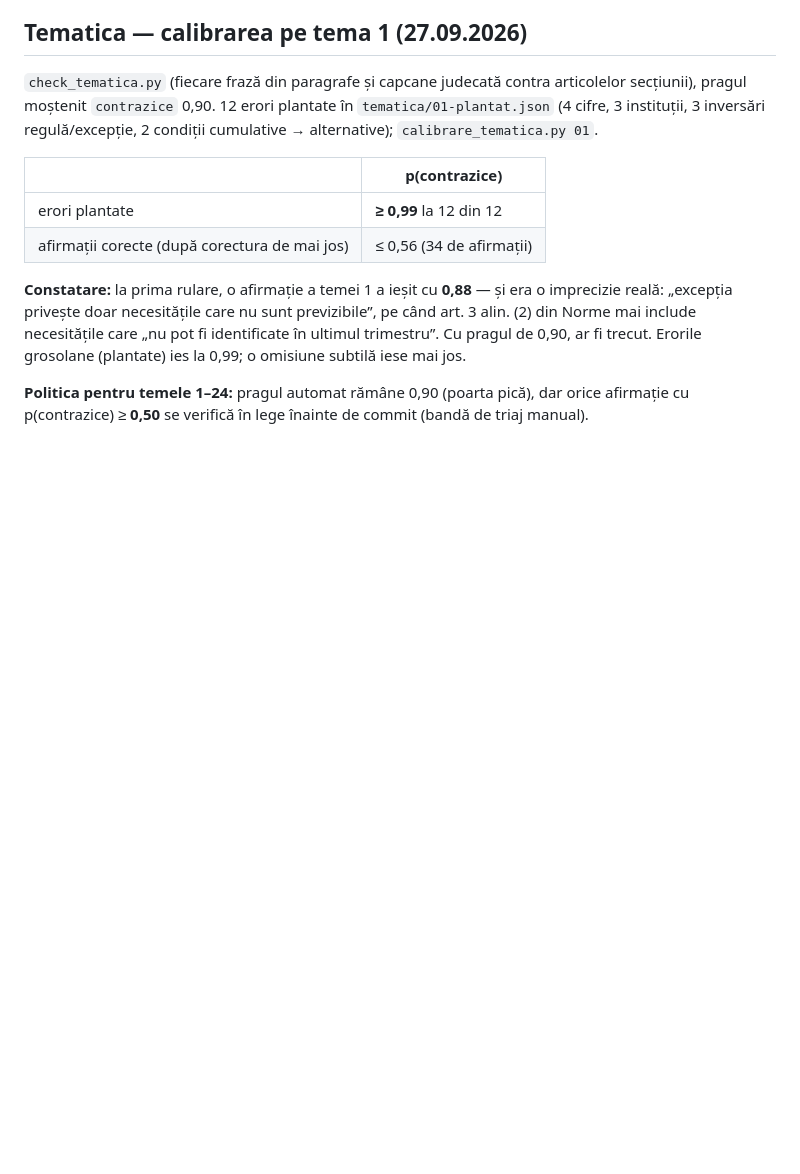
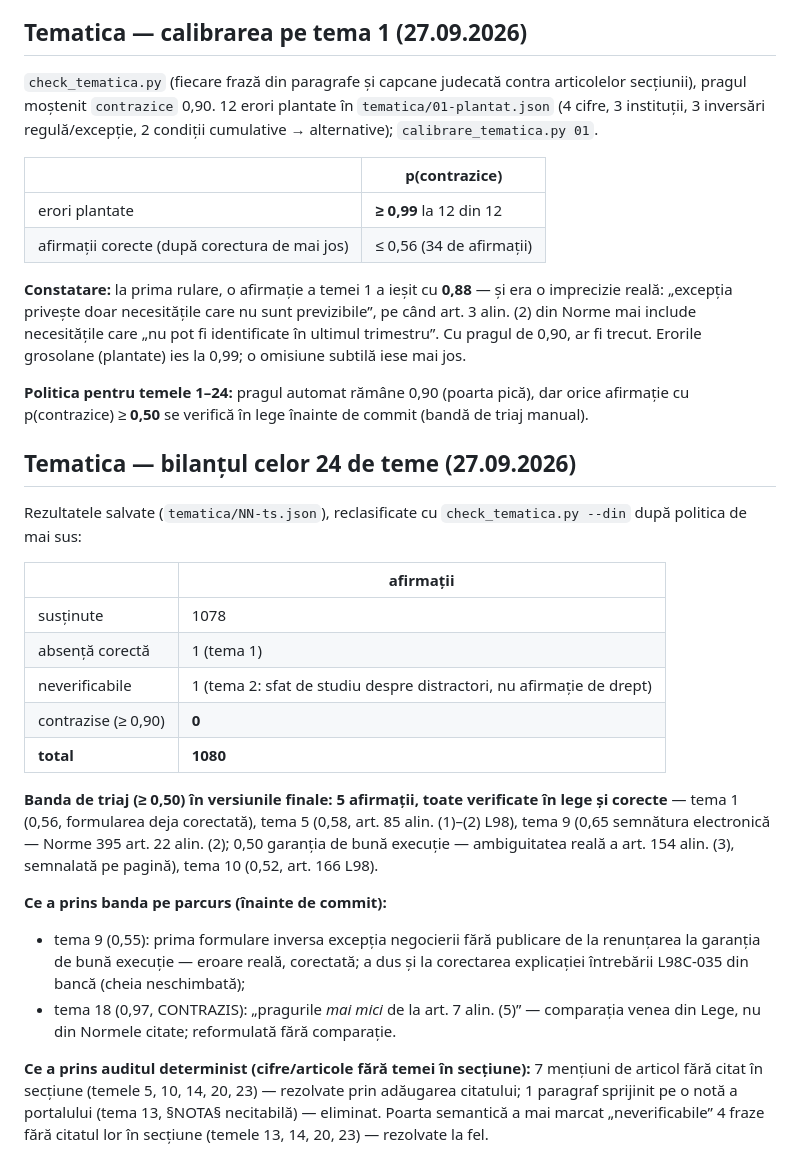
Before and after one commit to vcazacu/grile-achizitii, a Markdown page: tools/CALIBRARE-typesafe.md, the part around the change. Drawn GitHub-style; blank space fills up the shorter version.

Commit message:
Tematica: bilanț 24/24 — 1080 de afirmații judecate, 0 contrazise; banda de triaj verificată în lege
Co-Authored-By: Claude Opus 5.5 <noreply@anthropic.com>

```diff
--- a/tools/CALIBRARE-typesafe.md
+++ b/tools/CALIBRARE-typesafe.md
@@ -71,3 +71,31 @@ subtilă iese mai jos.
 
 **Politica pentru temele 1–24:** pragul automat rămâne 0,90 (poarta pică), dar orice afirmație cu p(contrazice) ≥ **0,50**
 se verifică în lege înainte de commit (bandă de triaj manual).
+
+## Tematica — bilanțul celor 24 de teme (27.09.2026)
+
+Rezultatele salvate (`tematica/NN-ts.json`), reclasificate cu `check_tematica.py --din` după politica de mai sus:
+
+| | afirmații |
+|---|---|
+| susținute | 1078 |
+| absență corectă | 1 (tema 1) |
+| neverificabile | 1 (tema 2: sfat de studiu despre distractori, nu afirmație de drept) |
+| contrazise (≥ 0,90) | **0** |
+| **total** | **1080** |
+
+**Banda de triaj (≥ 0,50) în versiunile finale: 5 afirmații, toate verificate în lege și corecte** — tema 1 (0,56,
+formularea deja corectată), tema 5 (0,58, art. 85 alin. (1)–(2) L98), tema 9 (0,65 semnătura electronică — Norme 395
+art. 22 alin. (2); 0,50 garanția de bună execuție — ambiguitatea reală a art. 154 alin. (3), semnalată pe pagină),
+tema 10 (0,52, art. 166 L98).
+
+**Ce a prins banda pe parcurs (înainte de commit):**
+- tema 9 (0,55): prima formulare inversa excepția negocierii fără publicare de la renunțarea la garanția de bună execuție
+  — eroare reală, corectată; a dus și la corectarea explicației întrebării L98C-035 din bancă (cheia neschimbată);
+- tema 18 (0,97, CONTRAZIS): „pragurile *mai mici* de la art. 7 alin. (5)” — comparația venea din Lege, nu din Normele
+  citate; reformulată fără comparație.
+
+**Ce a prins auditul determinist (cifre/articole fără temei în secțiune):** 7 mențiuni de articol fără citat în secțiune
+(temele 5, 10, 14, 20, 23) — rezolvate prin adăugarea citatului; 1 paragraf sprijinit pe o notă a portalului (tema 13,
+§NOTA§ necitabilă) — eliminat. Poarta semantică a mai marcat „neverificabile” 4 fraze fără citatul lor în secțiune
+(temele 13, 14, 20, 23) — rezolvate la fel.
```
